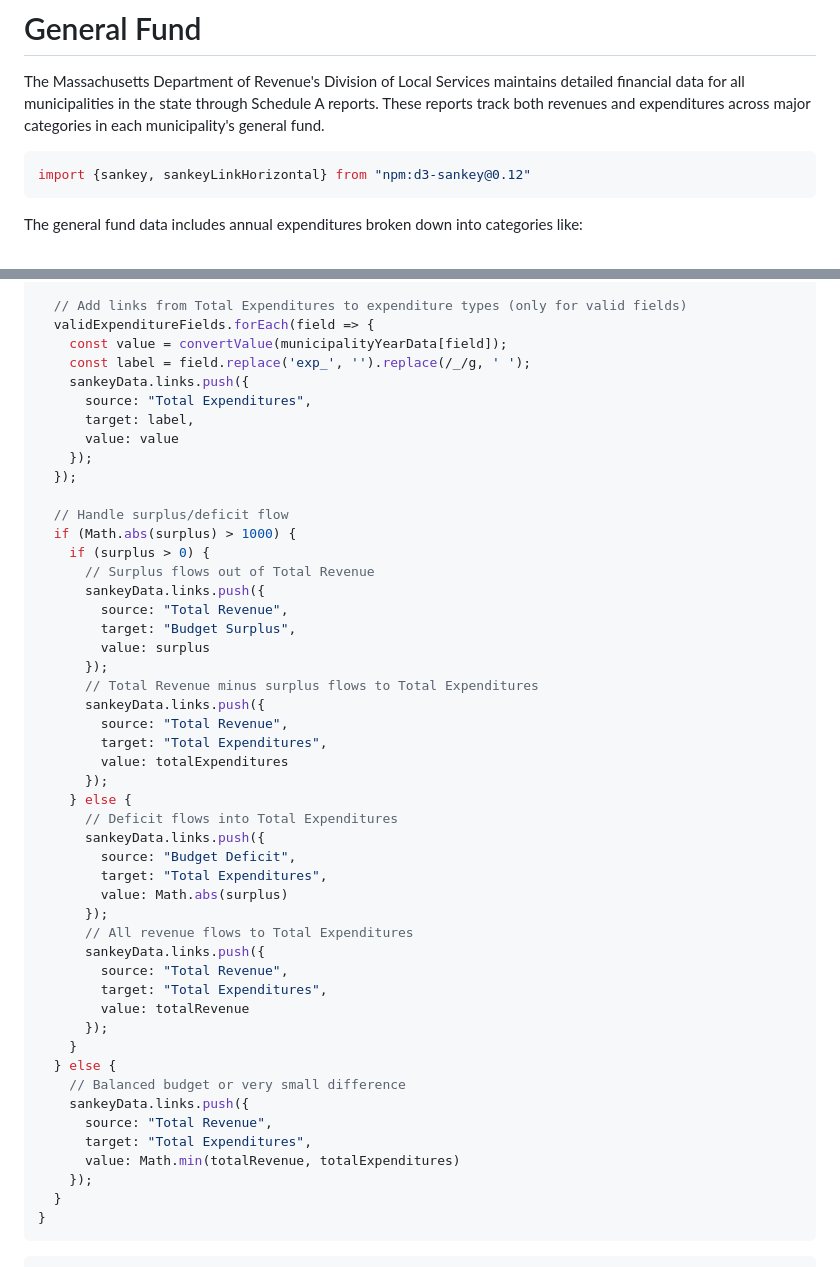
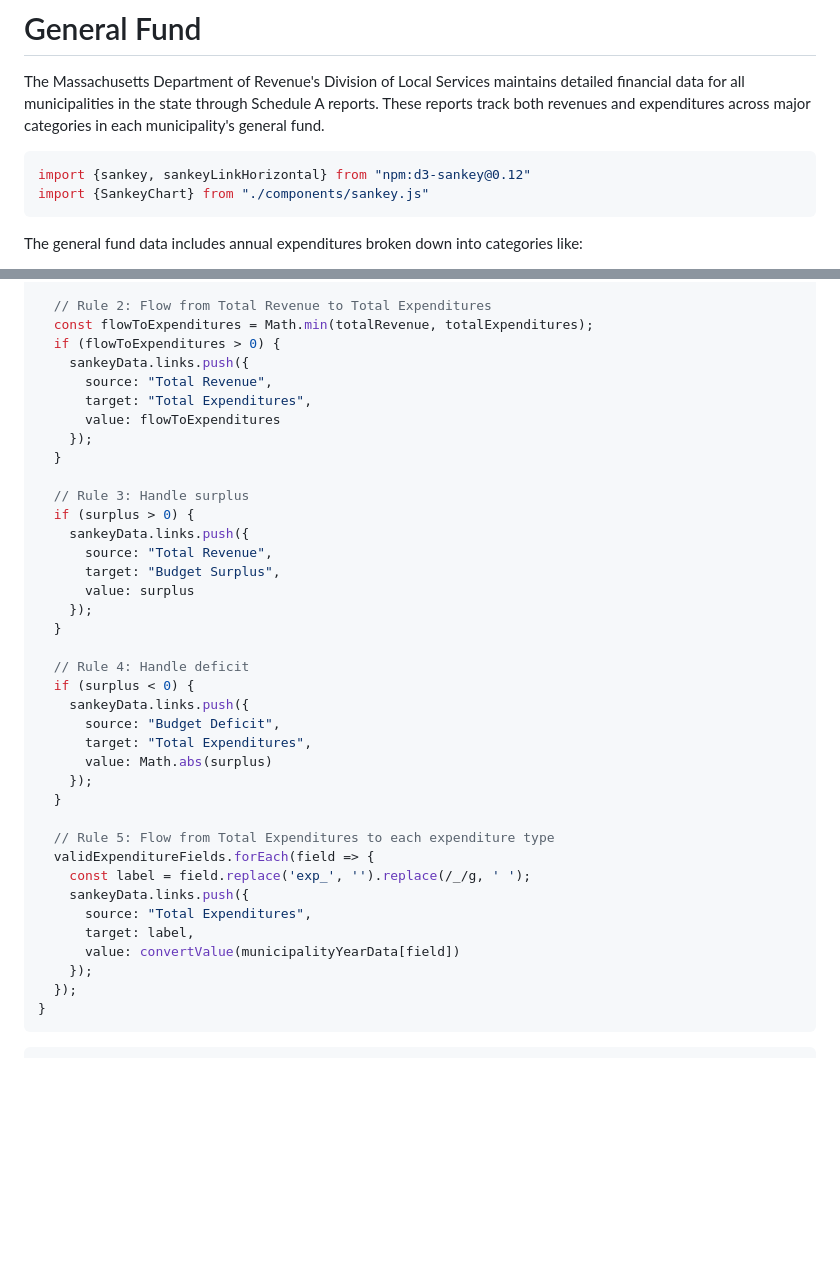
Before and after one commit to amarder/locovote, a Markdown page: frontend/src/general-fund.md, 2 parts joined by grey strips. GitHub-like rendering; blank space fills up the shorter version.

````diff
--- a/frontend/src/general-fund.md
+++ b/frontend/src/general-fund.md
@@ -8,6 +8,7 @@ The Massachusetts Department of Revenue's Division of Local Services maintains d
 
 ```js
 import {sankey, sankeyLinkHorizontal} from "npm:d3-sankey@0.12"
+import {SankeyChart} from "./components/sankey.js"
 ```
 
 The general fund data includes annual expenditures broken down into categories like:
@@ -268,54 +278,43 @@ if (municipalityYearData) {
     });
   });
 
-  // Add links from Total Expenditures to expenditure types (only for valid fields)
+  // Rule 2: Flow from Total Revenue to Total Expenditures
+  const flowToExpenditures = Math.min(totalRevenue, totalExpenditures);
+  if (flowToExpenditures > 0) {
+    sankeyData.links.push({
+      source: "Total Revenue",
+      target: "Total Expenditures",
+      value: flowToExpenditures
+    });
+  }
+
+  // Rule 3: Handle surplus
+  if (surplus > 0) {
+    sankeyData.links.push({
+      source: "Total Revenue",
+      target: "Budget Surplus",
+      value: surplus
+    });
+  }
+
+  // Rule 4: Handle deficit
+  if (surplus < 0) {
+    sankeyData.links.push({
+      source: "Budget Deficit",
+      target: "Total Expenditures",
+      value: Math.abs(surplus)
+    });
+  }
+
+  // Rule 5: Flow from Total Expenditures to each expenditure type
   validExpenditureFields.forEach(field => {
-    const value = convertValue(municipalityYearData[field]);
     const label = field.replace('exp_', '').replace(/_/g, ' ');
     sankeyData.links.push({
       source: "Total Expenditures",
       target: label,
-      value: value
+      value: convertValue(municipalityYearData[field])
     });
   });
-
-  // Handle surplus/deficit flow
-  if (Math.abs(surplus) > 1000) {
-    if (surplus > 0) {
-      // Surplus flows out of Total Revenue
-      sankeyData.links.push({
-        source: "Total Revenue",
-        target: "Budget Surplus",
-        value: surplus
-      });
-      // Total Revenue minus surplus flows to Total Expenditures
-      sankeyData.links.push({
-        source: "Total Revenue",
-        target: "Total Expenditures",
-        value: totalExpenditures
-      });
-    } else {
-      // Deficit flows into Total Expenditures
-      sankeyData.links.push({
-        source: "Budget Deficit",
-        target: "Total Expenditures",
-        value: Math.abs(surplus)
-      });
-      // All revenue flows to Total Expenditures
-      sankeyData.links.push({
-        source: "Total Revenue",
-        target: "Total Expenditures",
-        value: totalRevenue
-      });
-    }
-  } else {
-    // Balanced budget or very small difference
-    sankeyData.links.push({
-      source: "Total Revenue",
-      target: "Total Expenditures",
-      value: Math.min(totalRevenue, totalExpenditures)
-    });
-  }
 }
 ```
 
````
Also changed, not shown: other parts of frontend/src/general-fund.md (+59 -115 lines).
